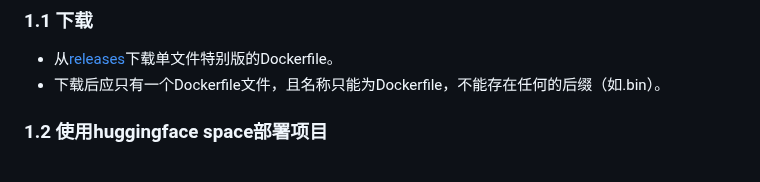
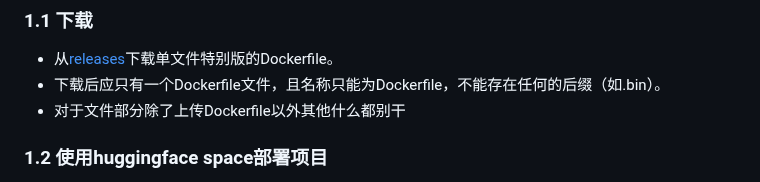
Before and after one commit to zhengyingying024/yuwen001, a Markdown page: wiki/huggingface.md, the part around the change. Rendered like a GitHub page.

```diff
--- a/wiki/huggingface.md
+++ b/wiki/huggingface.md
@@ -4,7 +4,7 @@
 ### 1.1 下载
 - 从[releases](https://github.com/wyeeeee/hajimi/releases/tag/sp)下载单文件特别版的Dockerfile。
 - 下载后应只有一个Dockerfile文件，且名称只能为Dockerfile，不能存在任何的后缀（如.bin）。
-
+- 对于文件部分除了上传Dockerfile以外其他什么都别干
 
 ### 1.2 使用huggingface space部署项目
 - 在[huggingface](https://huggingface.co)注册账号。
```
